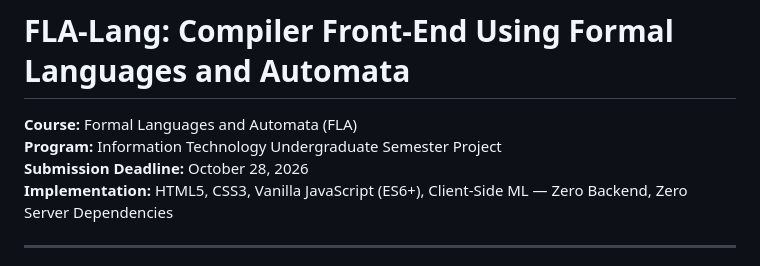
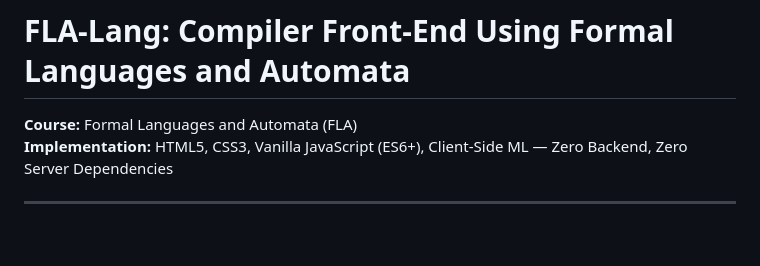
Before and after one commit to vishalyadav7667/FLA-Compiler-Frontend, a Markdown page: README.md, the part around the change. Drawn GitHub-style; blank space fills up the shorter version.

Commit message:
Update README to remove submission deadline
Removed submission deadline from README.

```diff
--- a/README.md
+++ b/README.md
@@ -1,8 +1,6 @@
 # FLA-Lang: Compiler Front-End Using Formal Languages and Automata
 
 **Course:** Formal Languages and Automata (FLA)
-**Program:** Information Technology Undergraduate Semester Project
-**Submission Deadline:** October 28, 2026
 **Implementation:** HTML5, CSS3, Vanilla JavaScript (ES6+), Client-Side ML — Zero Backend, Zero Server Dependencies
 
 ---
```
